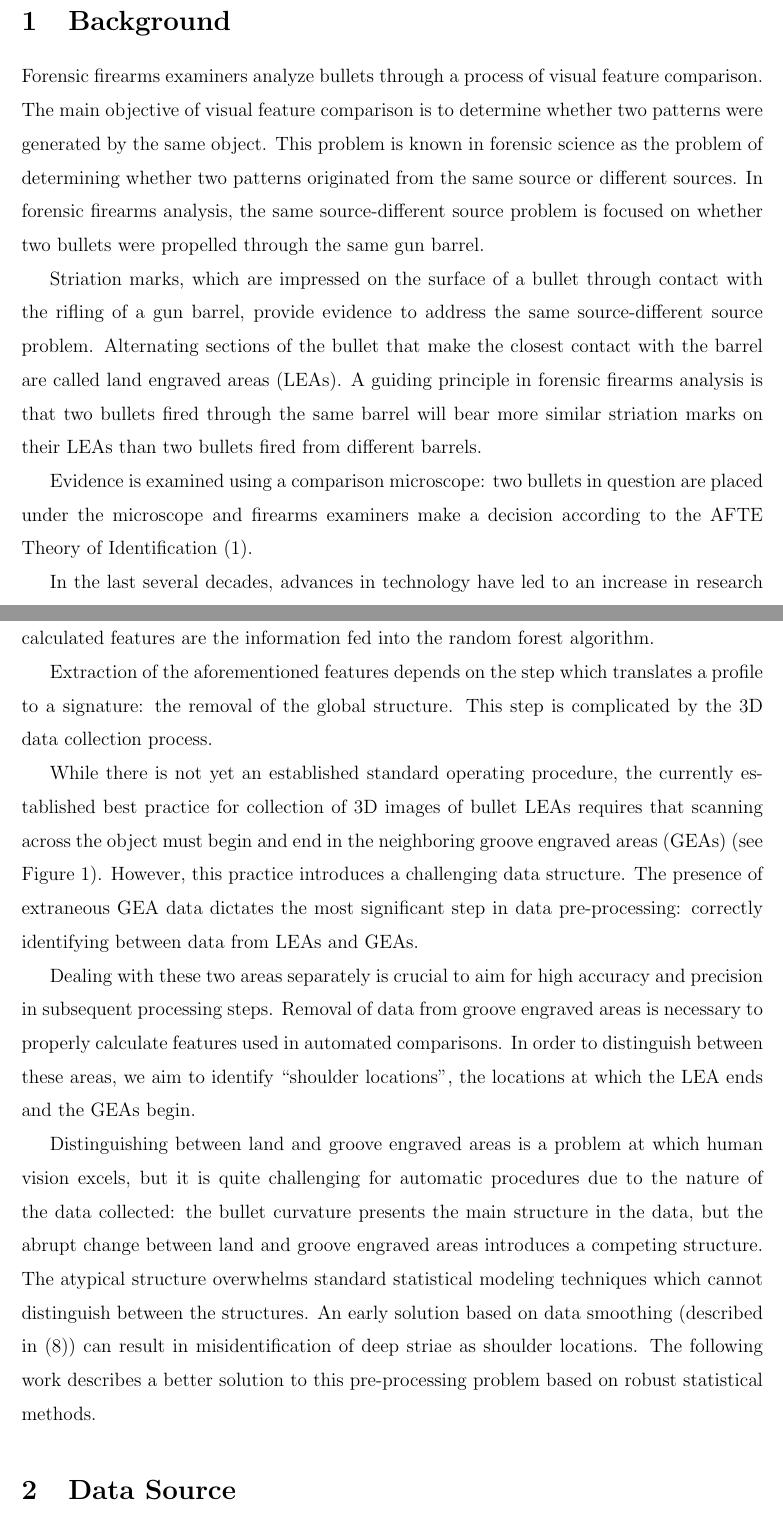
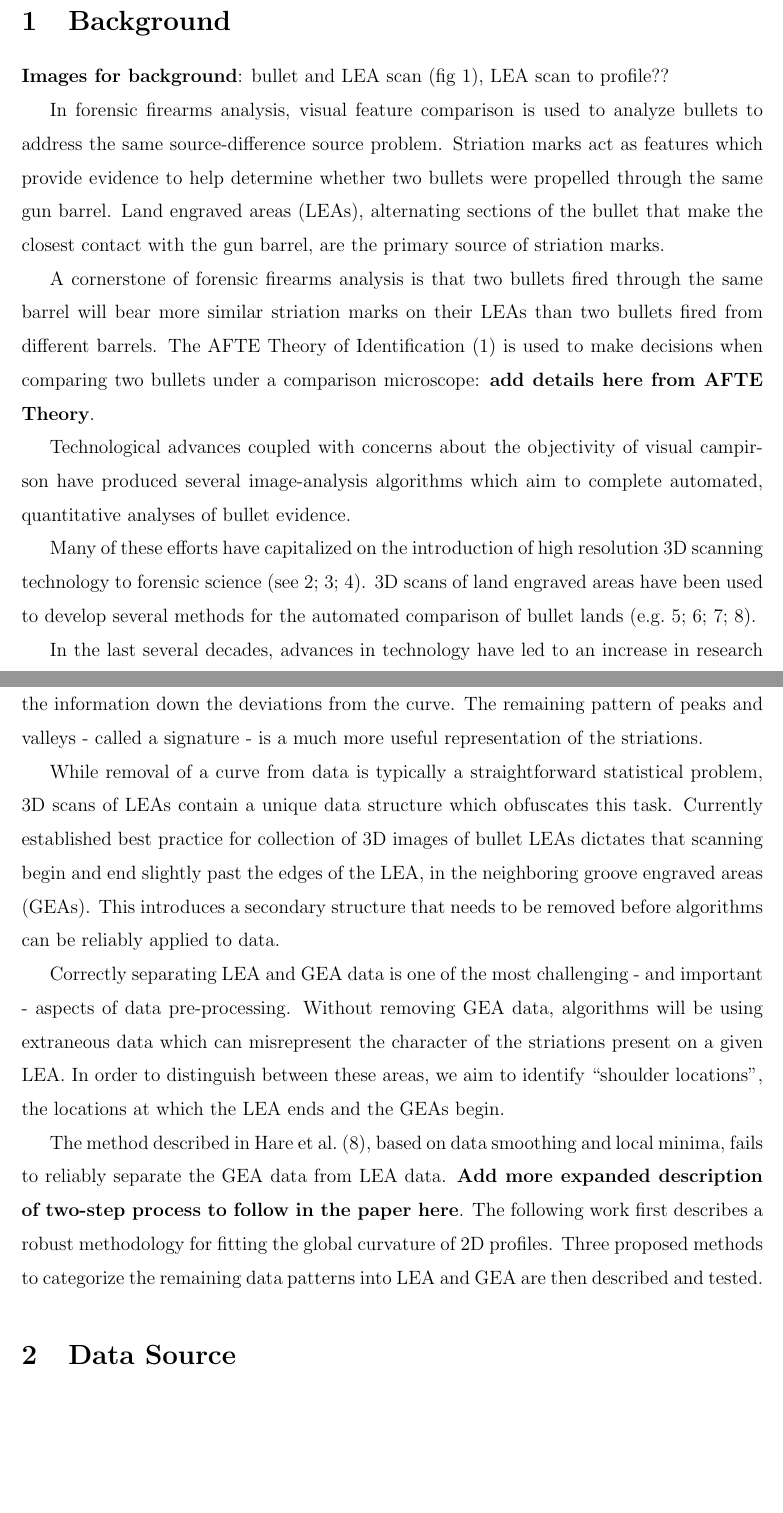
Before and after one commit to CSAFE-ISU/grooves, an R Markdown document (papers/writeup.Rmd): two parts of pages 2 and 3 of 19, joined at a grey line, cut so that both start at the same text, the shorter picture padded with empty space. The pictures show the output file papers/writeup.pdf that the author committed with the source.

Commit message:
background re-write (kiegan)

```diff
--- a/papers/writeup.Rmd
+++ b/papers/writeup.Rmd
@@ -37,12 +37,13 @@ abstract: null
 
 \section{Background}
 
+**Images for background**: bullet and LEA scan (fig 1), LEA scan to profile??
 
-Forensic firearms examiners analyze bullets through a process of visual feature comparison. The main objective of visual feature comparison is to determine whether two patterns were generated by the same object. This problem is known in forensic science as the problem of determining whether two patterns originated from the same source or different sources. In forensic firearms analysis, the same source-different source problem is focused on whether two bullets were propelled through the same gun barrel.
+In forensic firearms analysis, visual feature comparison is used to analyze bullets to address the same source-difference source problem. Striation marks act as features which provide evidence to help determine whether two bullets were propelled through the same gun barrel. Land engraved areas (LEAs), alternating sections of the bullet that make the closest contact with the gun barrel, are the primary source of striation marks.
 
-Striation marks, which are impressed on the surface of a bullet through contact with the rifling of a gun barrel, provide evidence to address the same source-different source problem. Alternating sections of the bullet that make the closest contact with the barrel are called land engraved areas (LEAs). A guiding principle in forensic firearms analysis is that two bullets fired through the same barrel will bear more similar striation marks on their LEAs than two bullets fired from different barrels.
+A cornerstone of forensic firearms analysis is that two bullets fired through the same barrel will bear more similar striation marks on their LEAs than two bullets fired from different barrels. The AFTE Theory of Identification [@AFTE] is used to make decisions when comparing two bullets under a comparison microscope: **add details here from AFTE Theory**.
 
-Evidence is examined using a comparison microscope: two bullets in question are placed under the microscope and firearms examiners make a decision according to the AFTE Theory of Identification [@AFTE].
+Technological advances coupled with concerns about the objectivity of visual campirson have produced several image-analysis algorithms which aim to complete automated, quantitative analyses of bullet evidence.
 
-In the last several decades, advances in technology have led to an increase in research focused on developing image-analysis algorithms to complete automated, quantitative analyses of bullet evidence. The main technological development that has created a pathway for image-analysis techniques is the introduction of high resolution 3D scanning technology to the field of forensic science [e.g. @DeKinder1; @DeKinder2; @Bachrach1]. These 3D data have since been used in the development of several methods of varying complexity for automated comparison of land engraved areas [e.g. @Ma1; @Chu1; @Chu2; @Hare1].
+Many of these efforts have capitalized on the introduction of high resolution 3D scanning technology to forensic science [see @DeKinder1; @DeKinder2; @Bachrach1]. 3D scans of land engraved areas have been used to develop several methods for the automated comparison of bullet lands [e.g. @Ma1; @Chu1; @Chu2; @Hare1].
 
@@ -52,11 +53,10 @@ Removal of the overall curve of the bullet -- the global structure captured in t
 
-Extraction of the aforementioned features depends on the step which translates a profile to a signature: the removal of the global structure. This step is complicated by the 3D data collection process.
+While removal of a curve from data is typically a straightforward statistical problem, 3D scans of LEAs contain a unique data structure which obfuscates this task. Currently established best practice for collection of 3D images of bullet LEAs dictates that scanning begin and end slightly past the edges of the LEA, in the neighboring groove engraved areas (GEAs). This introduces a secondary structure that needs to be removed before algorithms can be reliably applied to data.
 
-While there is not yet an established standard operating procedure, the currently established best practice for collection of 3D images of bullet LEAs requires that scanning across the object must begin and end in the neighboring groove engraved areas (GEAs) (see Figure 1). However, this practice introduces a challenging data structure. The presence of extraneous GEA data dictates the most significant step in data pre-processing: correctly identifying between data from LEAs and GEAs.
+Correctly separating LEA and GEA data is one of the most challenging - and important - aspects of data pre-processing. Without removing GEA data, algorithms will be using extraneous data which can misrepresent the character of the striations present on a given LEA. In order to distinguish between these areas, we aim to identify "shoulder locations", the locations at which the LEA ends and the GEAs begin.
 
-Dealing with these two areas separately is crucial to aim for high accuracy and precision in subsequent processing steps. Removal of data from groove engraved areas is necessary to properly calculate features used in automated comparisons. In order to distinguish between these areas, we aim to identify "shoulder locations", the locations at which the LEA ends and the GEAs begin.
+The method described in @Hare1, based on data smoothing and local minima, fails to reliably separate the GEA data from LEA data. **Add more expanded description of two-step process to follow in the paper here**.  The following work first describes a robust methodology for fitting the global curvature of 2D profiles. Three proposed methods to categorize the remaining data patterns into LEA and GEA are then described and tested.
 
-Distinguishing between land and groove engraved areas is a problem at which human vision excels, but it is quite challenging for automatic procedures due to the nature of the data collected: the bullet curvature presents the main structure in the data, but the abrupt change between land and groove engraved areas introduces a competing structure. The atypical structure overwhelms standard statistical modeling techniques which cannot distinguish between the structures. An early solution based on data smoothing (described in [@Hare1]) can result in misidentification of deep striae as shoulder locations. The following work describes a better solution to this pre-processing problem based on robust statistical methods.
 
 
 \section{Data Source}
```
Also changed, not shown: papers/writeup.pdf, papers/writeup.tex, papers/writeup.Rmd (4 more changed lines).
